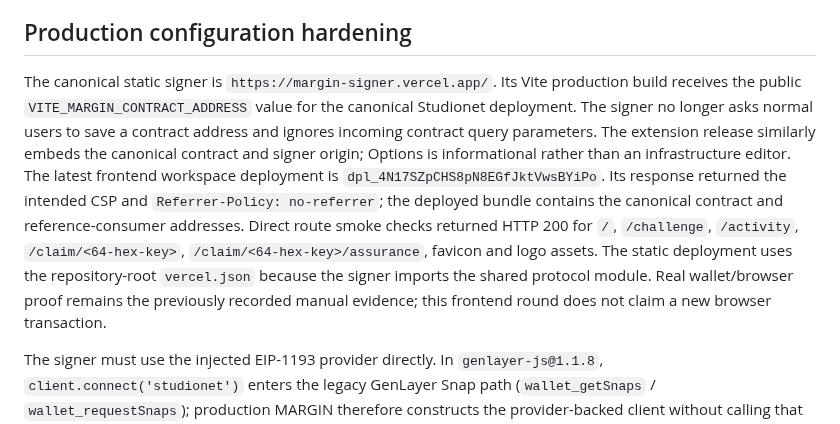
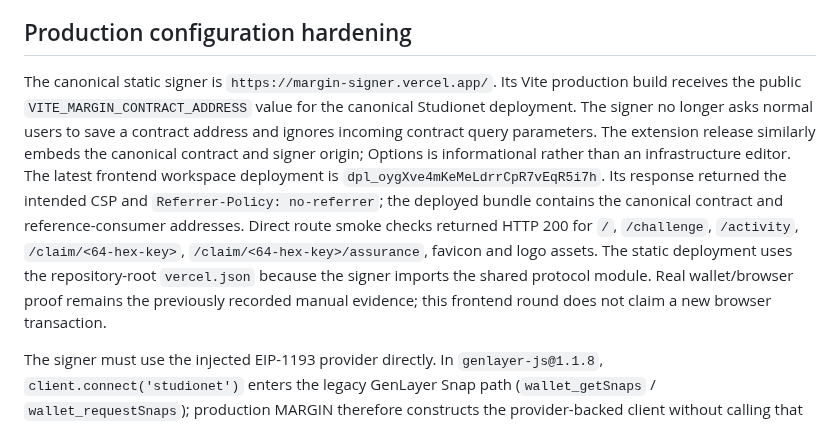
Before and after one commit to ometere123/margin, a Markdown page: FINAL_HANDOFF.md, the part around the change. Drawn GitHub-style.

Commit message:
Record routed signer deployment

```diff
--- a/FINAL_HANDOFF.md
+++ b/FINAL_HANDOFF.md
@@ -81,7 +81,7 @@ The corrected contract deployment is real and finalized. The following evidence
 
 ## Production configuration hardening
 
-The canonical static signer is `https://margin-signer.vercel.app/`. Its Vite production build receives the public `VITE_MARGIN_CONTRACT_ADDRESS` value for the canonical Studionet deployment. The signer no longer asks normal users to save a contract address and ignores incoming contract query parameters. The extension release similarly embeds the canonical contract and signer origin; Options is informational rather than an infrastructure editor. The latest frontend workspace deployment is `dpl_4N17SZpCHS8pN8EGfJktVwsBYiPo`. Its response returned the intended CSP and `Referrer-Policy: no-referrer`; the deployed bundle contains the canonical contract and reference-consumer addresses. Direct route smoke checks returned HTTP 200 for `/`, `/challenge`, `/activity`, `/claim/<64-hex-key>`, `/claim/<64-hex-key>/assurance`, favicon and logo assets. The static deployment uses the repository-root `vercel.json` because the signer imports the shared protocol module. Real wallet/browser proof remains the previously recorded manual evidence; this frontend round does not claim a new browser transaction.
+The canonical static signer is `https://margin-signer.vercel.app/`. Its Vite production build receives the public `VITE_MARGIN_CONTRACT_ADDRESS` value for the canonical Studionet deployment. The signer no longer asks normal users to save a contract address and ignores incoming contract query parameters. The extension release similarly embeds the canonical contract and signer origin; Options is informational rather than an infrastructure editor. The latest frontend workspace deployment is `dpl_oygXve4mKeMeLdrrCpR7vEqR5i7h`. Its response returned the intended CSP and `Referrer-Policy: no-referrer`; the deployed bundle contains the canonical contract and reference-consumer addresses. Direct route smoke checks returned HTTP 200 for `/`, `/challenge`, `/activity`, `/claim/<64-hex-key>`, `/claim/<64-hex-key>/assurance`, favicon and logo assets. The static deployment uses the repository-root `vercel.json` because the signer imports the shared protocol module. Real wallet/browser proof remains the previously recorded manual evidence; this frontend round does not claim a new browser transaction.
 
 The signer must use the injected EIP-1193 provider directly. In `genlayer-js@1.1.8`, `client.connect('studionet')` enters the legacy GenLayer Snap path (`wallet_getSnaps` / `wallet_requestSnaps`); production MARGIN therefore constructs the provider-backed client without calling that helper. `signer/src/wallet.test.ts` guards this boundary.
 
```
Also changed, not shown: SUBMISSION.md (+1 -1 lines).
